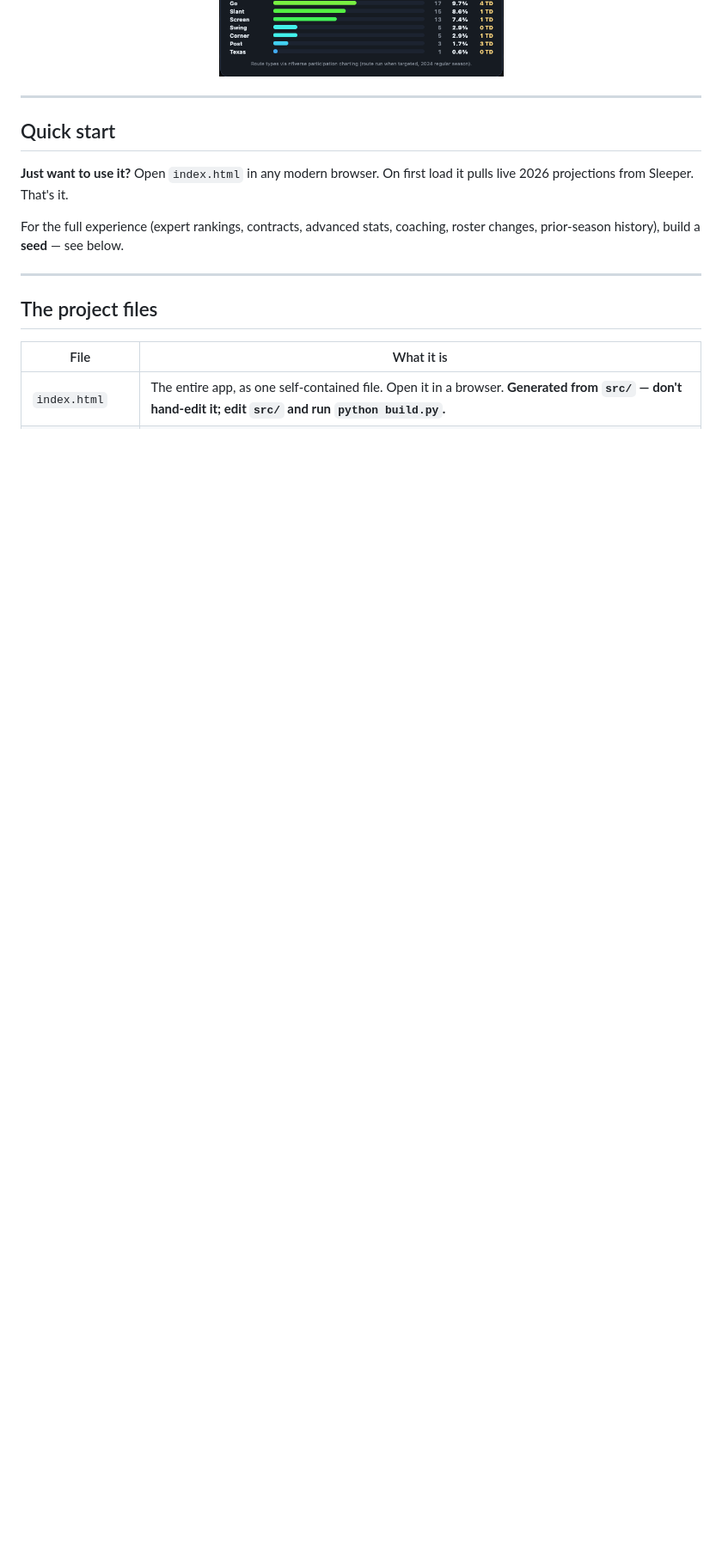
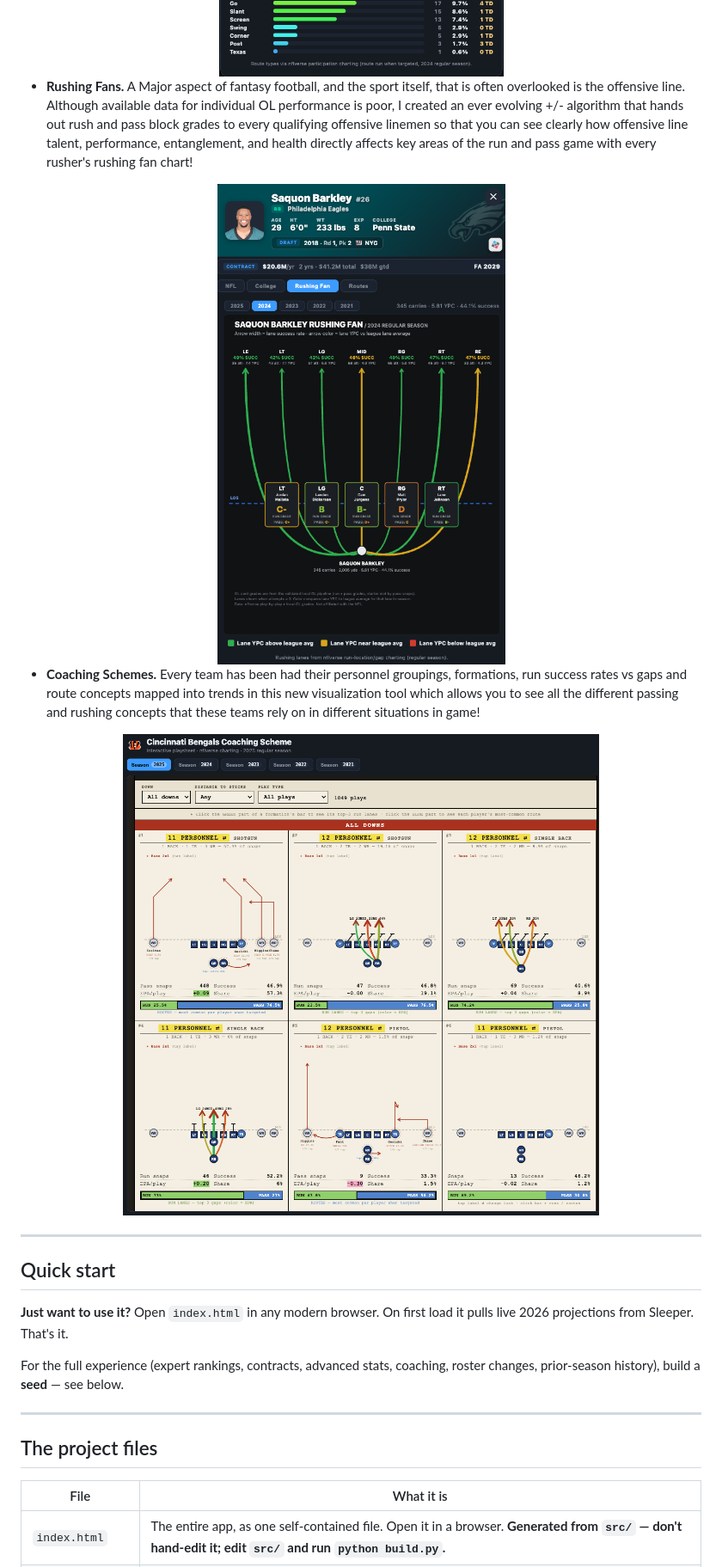
Before and after one commit to sengi12/triplecrown, a Markdown page: README.md, the part around the change printed below. Shown: that part at 86% size. Rendered like a GitHub page; pictures changed too: images/coach_scheme.png (added), images/rushing_fan.png (added); blank space fills up the shorter version.

Commit message:
updated README to include previews of new features

```diff
--- a/README.md
+++ b/README.md
@@ -75,6 +82,20 @@ TripleCrown is a self-contained fantasy football projection tool. Instead of tru
 <!-- Center align -->
 <div align="center">
   <img src="./images/route_tree.png" alt="Centered Image">
+</div>
+
+- **Rushing Fans.** A Major aspect of fantasy football, and the sport itself, that is often overlooked is the offensive line. Although available data for individual OL performance is poor, I created an ever evolving +/- algorithm that hands out rush and pass block grades to every qualifying offensive linemen so that you can see clearly how offensive line talent, performance, entanglement, and health directly affects key areas of the run and pass game with every rusher's rushing fan chart!
+
+<!-- Center align -->
+<div align="center">
+  <img src="./images/rushing_fan.png" alt="Centered Image">
+</div>
+
+- **Coaching Schemes.** Every team has been had their personnel groupings, formations, run success rates vs gaps and route concepts mapped into trends in this new visualization tool which allows you to see all the different passing and rushing concepts that these teams rely on in different situations in game!
+
+<!-- Center align -->
+<div align="center">
+  <img src="./images/coach_scheme.png" alt="Centered Image">
 </div>
 
 ---
```
Also changed, not shown: other parts of README.md (+8 -1 lines), images/pass_chart.png (added).
